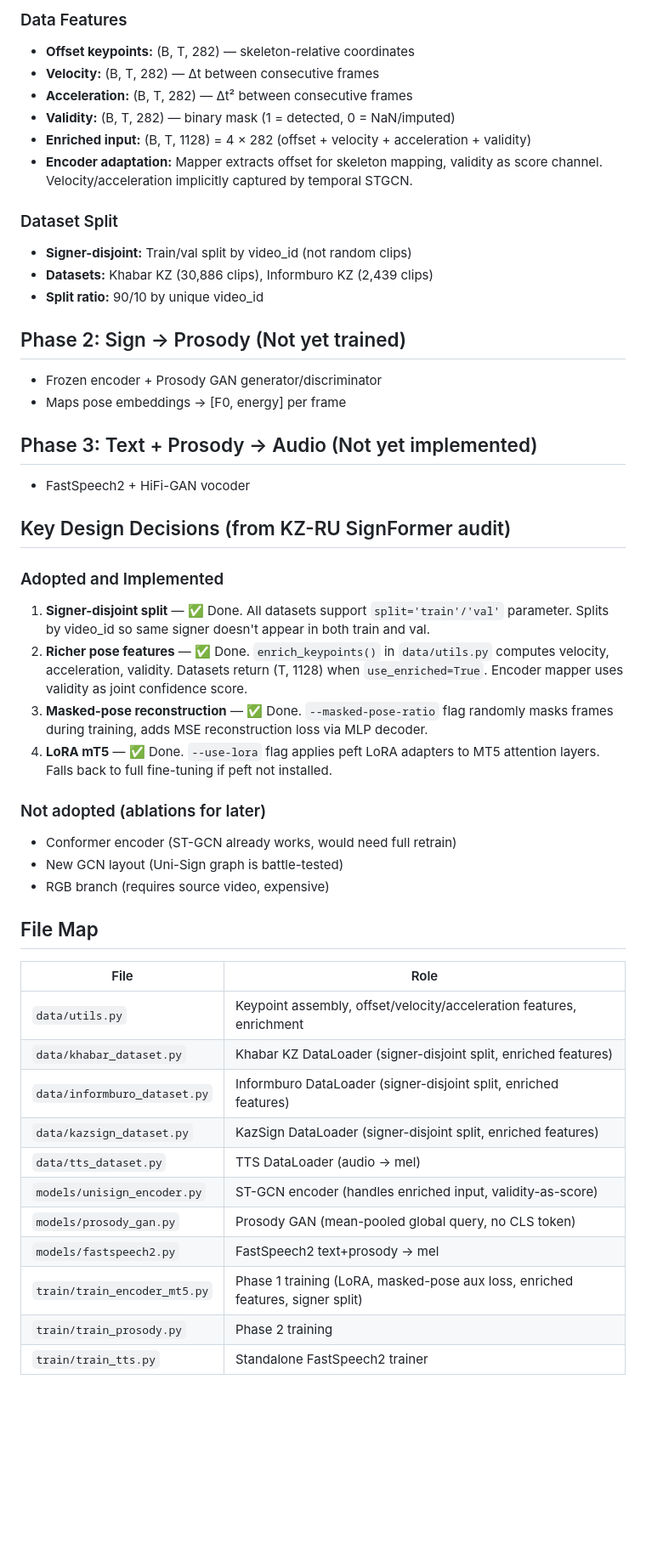
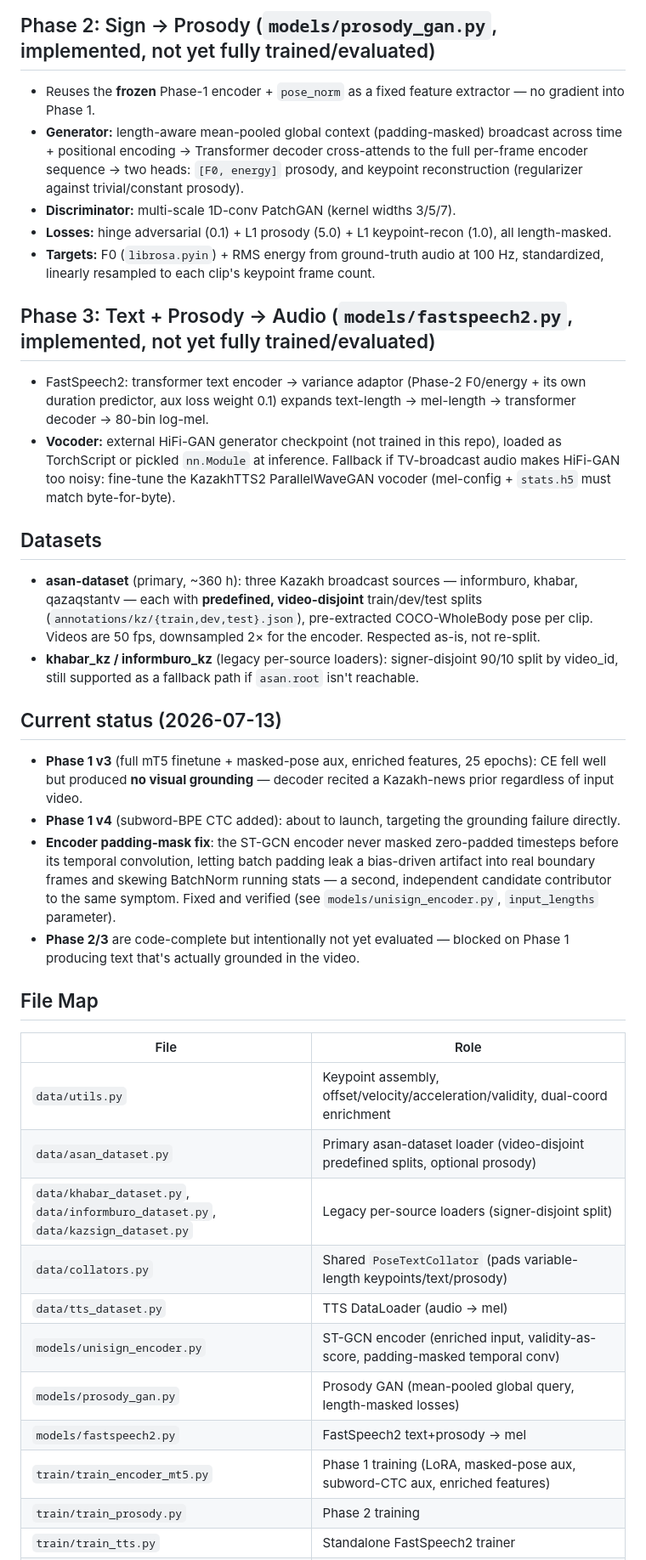
Before and after one commit to tasadilet-ctrl/krsl2speech, a Markdown page: ARCHITECTURE.md, the part around one of its changes. Shown at 85% size. GitHub-like rendering; blank space fills up the shorter version.

```diff
--- a/ARCHITECTURE.md
+++ b/ARCHITECTURE.md
@@ -31,49 +47,39 @@ Sign Video → Keypoints (COCO-WholeBody) → Encoder → Pose Embeddings → MT
 
-### Data Features
-- **Offset keypoints:** (B, T, 282) — skeleton-relative coordinates
-- **Velocity:** (B, T, 282) — Δt between consecutive frames
-- **Acceleration:** (B, T, 282) — Δt² between consecutive frames
-- **Validity:** (B, T, 282) — binary mask (1 = detected, 0 = NaN/imputed)
-- **Enriched input:** (B, T, 1128) = 4 × 282 (offset + velocity + acceleration + validity)
-- **Encoder adaptation:** Mapper extracts offset for skeleton mapping, validity as score channel. Velocity/acceleration implicitly captured by temporal STGCN.
+## Phase 2: Sign → Prosody (`models/prosody_gan.py`, implemented, not yet fully trained/evaluated)
+- Reuses the **frozen** Phase-1 encoder + `pose_norm` as a fixed feature extractor — no gradient into Phase 1.
+- **Generator:** length-aware mean-pooled global context (padding-masked) broadcast across time + positional encoding → Transformer decoder cross-attends to the full per-frame encoder sequence → two heads: `[F0, energy]` prosody, and keypoint reconstruction (regularizer against trivial/constant prosody).
+- **Discriminator:** multi-scale 1D-conv PatchGAN (kernel widths 3/5/7).
+- **Losses:** hinge adversarial (0.1) + L1 prosody (5.0) + L1 keypoint-recon (1.0), all length-masked.
+- **Targets:** F0 (`librosa.pyin`) + RMS energy from ground-truth audio at 100 Hz, standardized, linearly resampled to each clip's keypoint frame count.
 
-### Dataset Split
-- **Signer-disjoint:** Train/val split by video_id (not random clips)
-- **Datasets:** Khabar KZ (30,886 clips), Informburo KZ (2,439 clips)
-- **Split ratio:** 90/10 by unique video_id
+## Phase 3: Text + Prosody → Audio (`models/fastspeech2.py`, implemented, not yet fully trained/evaluated)
+- FastSpeech2: transformer text encoder → variance adaptor (Phase-2 F0/energy + its own duration predictor, aux loss weight 0.1) expands text-length → mel-length → transformer decoder → 80-bin log-mel.
+- **Vocoder:** external HiFi-GAN generator checkpoint (not trained in this repo), loaded as TorchScript or pickled `nn.Module` at inference. Fallback if TV-broadcast audio makes HiFi-GAN too noisy: fine-tune the KazakhTTS2 ParallelWaveGAN vocoder (mel-config + `stats.h5` must match byte-for-byte).
 
-## Phase 2: Sign → Prosody (Not yet trained)
-- Frozen encoder + Prosody GAN generator/discriminator
-- Maps pose embeddings → [F0, energy] per frame
+## Datasets
 
-## Phase 3: Text + Prosody → Audio (Not yet implemented)
-- FastSpeech2 + HiFi-GAN vocoder
+- **asan-dataset** (primary, ~360 h): three Kazakh broadcast sources — informburo, khabar, qazaqstantv — each with **predefined, video-disjoint** train/dev/test splits (`annotations/kz/{train,dev,test}.json`), pre-extracted COCO-WholeBody pose per clip. Videos are 50 fps, downsampled 2× for the encoder. Respected as-is, not re-split.
+- **khabar_kz / informburo_kz** (legacy per-source loaders): signer-disjoint 90/10 split by video_id, still supported as a fallback path if `asan.root` isn't reachable.
 
-## Key Design Decisions (from KZ-RU SignFormer audit)
+## Current status (2026-07-13)
 
-### Adopted and Implemented
-1. **Signer-disjoint split** — ✅ Done. All datasets support `split='train'/'val'` parameter. Splits by video_id so same signer doesn't appear in both train and val.
-2. **Richer pose features** — ✅ Done. `enrich_keypoints()` in `data/utils.py` computes velocity, acceleration, validity. Datasets return (T, 1128) when `use_enriched=True`. Encoder mapper uses validity as joint confidence score.
-3. **Masked-pose reconstruction** — ✅ Done. `--masked-pose-ratio` flag randomly masks frames during training, adds MSE reconstruction loss via MLP decoder.
-4. **LoRA mT5** — ✅ Done. `--use-lora` flag applies peft LoRA adapters to MT5 attention layers. Falls back to full fine-tuning if peft not installed.
-
-### Not adopted (ablations for later)
-- Conformer encoder (ST-GCN already works, would need full retrain)
-- New GCN layout (Uni-Sign graph is battle-tested)
-- RGB branch (requires source video, expensive)
+- **Phase 1 v3** (full mT5 finetune + masked-pose aux, enriched features, 25 epochs): CE fell well but produced **no visual grounding** — decoder recited a Kazakh-news prior regardless of input video.
+- **Phase 1 v4** (subword-BPE CTC added): about to launch, targeting the grounding failure directly.
+- **Encoder padding-mask fix**: the ST-GCN encoder never masked zero-padded timesteps before its temporal convolution, letting batch padding leak a bias-driven artifact into real boundary frames and skewing BatchNorm running stats — a second, independent candidate contributor to the same symptom. Fixed and verified (see `models/unisign_encoder.py`, `input_lengths` parameter).
+- **Phase 2/3** are code-complete but intentionally not yet evaluated — blocked on Phase 1 producing text that's actually grounded in the video.
 
 ## File Map
 
 | File | Role |
 |------|------|
-| `data/utils.py` | Keypoint assembly, offset/velocity/acceleration features, enrichment |
-| `data/khabar_dataset.py` | Khabar KZ DataLoader (signer-disjoint split, enriched features) |
-| `data/informburo_dataset.py` | Informburo DataLoader (signer-disjoint split, enriched features) |
-| `data/kazsign_dataset.py` | KazSign DataLoader (signer-disjoint split, enriched features) |
+| `data/utils.py` | Keypoint assembly, offset/velocity/acceleration/validity, dual-coord enrichment |
+| `data/asan_dataset.py` | Primary asan-dataset loader (video-disjoint predefined splits, optional prosody) |
+| `data/khabar_dataset.py`, `data/informburo_dataset.py`, `data/kazsign_dataset.py` | Legacy per-source loaders (signer-disjoint split) |
+| `data/collators.py` | Shared `PoseTextCollator` (pads variable-length keypoints/text/prosody) |
 | `data/tts_dataset.py` | TTS DataLoader (audio → mel) |
-| `models/unisign_encoder.py` | ST-GCN encoder (handles enriched input, validity-as-score) |
-| `models/prosody_gan.py` | Prosody GAN (mean-pooled global query, no CLS token) |
+| `models/unisign_encoder.py` | ST-GCN encoder (enriched input, validity-as-score, padding-masked temporal conv) |
+| `models/prosody_gan.py` | Prosody GAN (mean-pooled global query, length-masked losses) |
 | `models/fastspeech2.py` | FastSpeech2 text+prosody → mel |
-| `train/train_encoder_mt5.py` | Phase 1 training (LoRA, masked-pose aux loss, enriched features, signer split) |
+| `train/train_encoder_mt5.py` | Phase 1 training (LoRA, masked-pose aux, subword-CTC aux, enriched features) |
 | `train/train_prosody.py` | Phase 2 training |
 | `train/train_tts.py` | Standalone FastSpeech2 trainer |
```
Also changed, not shown: other parts of ARCHITECTURE.md (+50 -28 lines).
